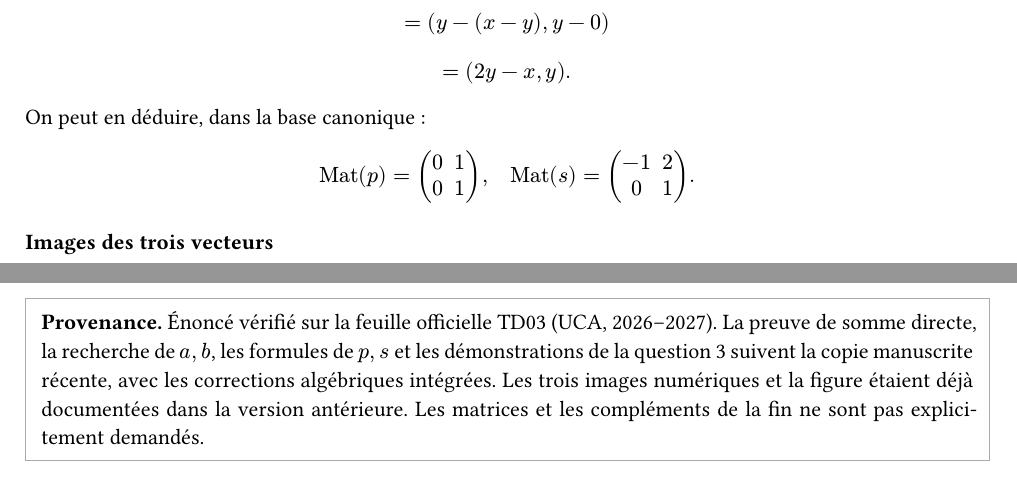
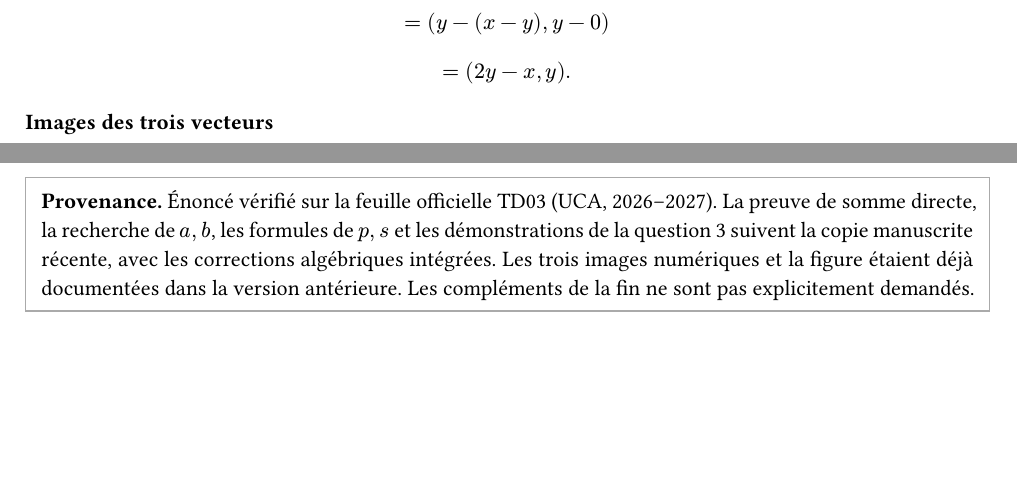
Before and after one commit to yxorcist/MIDL, a Typst document (02_algebre_lineaire/TD/fiche03/exercices/ex01.typ): two parts of pages 2 and 3 of 3, joined at a grey line, cut so that both start at the same text, the shorter picture padded with empty space. Compiled offline with Typst 0.15.

Commit message:
algebra TD03 ex01: remove unrequested matrices of p and s

```diff
--- a/02_algebre_lineaire/TD/fiche03/exercices/ex01.typ
+++ b/02_algebre_lineaire/TD/fiche03/exercices/ex01.typ
@@ -91,13 +91,6 @@
 $
 $
 =(2y-x,y).
-$
-
-On peut en déduire, dans la base canonique :
-$
-"Mat"(p)=mat(0,1;0,1),
-quad
-"Mat"(s)=mat(-1,2;0,1).
 $
 
 === Images des trois vecteurs
@@ -197,5 +190,5 @@
   *Provenance.* Énoncé vérifié sur la feuille officielle TD03 (UCA, 2026–2027).
   La preuve de somme directe, la recherche de $a,b$, les formules de $p,s$ et les démonstrations de la question 3 suivent la copie manuscrite récente, avec les corrections algébriques intégrées.
   Les trois images numériques et la figure étaient déjà documentées dans la version antérieure.
-  Les matrices et les compléments de la fin ne sont pas explicitement demandés.
+  Les compléments de la fin ne sont pas explicitement demandés.
 ]
```
Also changed, not shown: 02_algebre_lineaire/TD/fiche03/exercices/ex01.typ (2 more changed lines).
